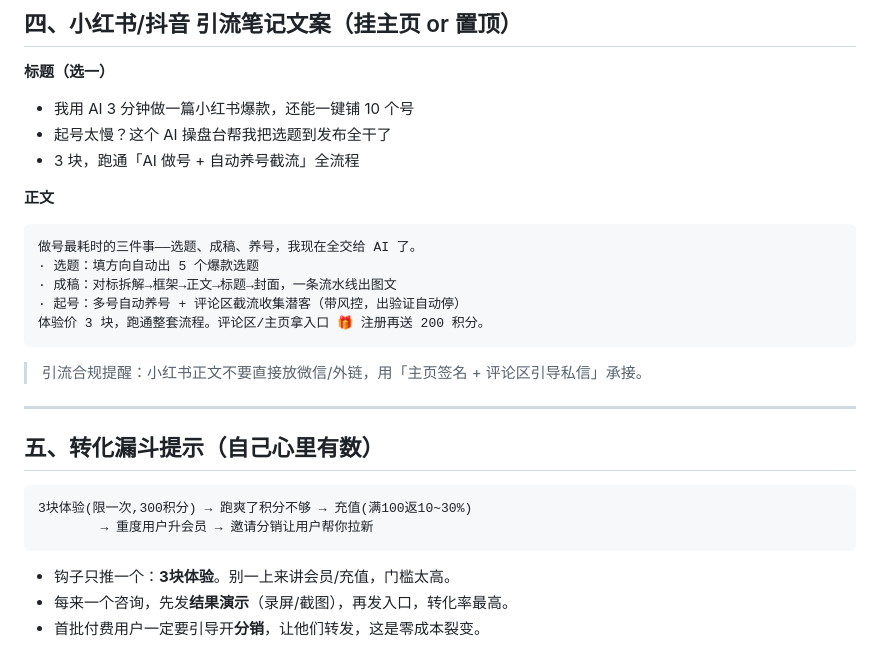
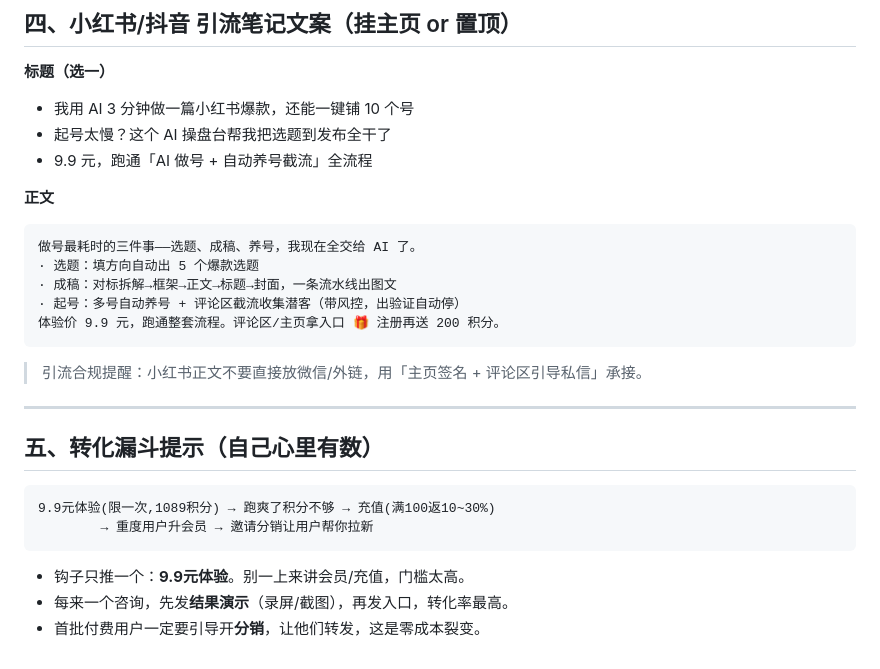
Before and after one commit to yonglin22/xhsneirongshengcheng, a Markdown page: 推广话术.md, the part around one of its changes. Rendered like a GitHub page.

````diff
--- a/推广话术.md
+++ b/推广话术.md
@@ -80,7 +80,7 @@
 **标题（选一）**
 - 我用 AI 3 分钟做一篇小红书爆款，还能一键铺 10 个号
 - 起号太慢？这个 AI 操盘台帮我把选题到发布全干了
-- 3 块，跑通「AI 做号 + 自动养号截流」全流程
+- 9.9 元，跑通「AI 做号 + 自动养号截流」全流程
 
 **正文**
 ```
@@ -88,7 +88,7 @@
 · 选题：填方向自动出 5 个爆款选题
 · 成稿：对标拆解→框架→正文→标题→封面，一条流水线出图文
 · 起号：多号自动养号 + 评论区截流收集潜客（带风控，出验证自动停）
-体验价 3 块，跑通整套流程。评论区/主页拿入口 🎁 注册再送 200 积分。
+体验价 9.9 元，跑通整套流程。评论区/主页拿入口 🎁 注册再送 200 积分。
 ```
 > 引流合规提醒：小红书正文不要直接放微信/外链，用「主页签名 + 评论区引导私信」承接。
 
@@ -97,9 +97,9 @@
 ## 五、转化漏斗提示（自己心里有数）
 
 ```
-3块体验(限一次,300积分) → 跑爽了积分不够 → 充值(满100返10~30%)
+9.9元体验(限一次,1089积分) → 跑爽了积分不够 → 充值(满100返10~30%)
         → 重度用户升会员 → 邀请分销让用户帮你拉新
 ```
-- 钩子只推一个：**3块体验**。别一上来讲会员/充值，门槛太高。
+- 钩子只推一个：**9.9元体验**。别一上来讲会员/充值，门槛太高。
 - 每来一个咨询，先发**结果演示**（录屏/截图），再发入口，转化率最高。
 - 首批付费用户一定要引导开**分销**，让他们转发，这是零成本裂变。
````
Also changed, not shown: other parts of 推广话术.md (+9 -9 lines).
